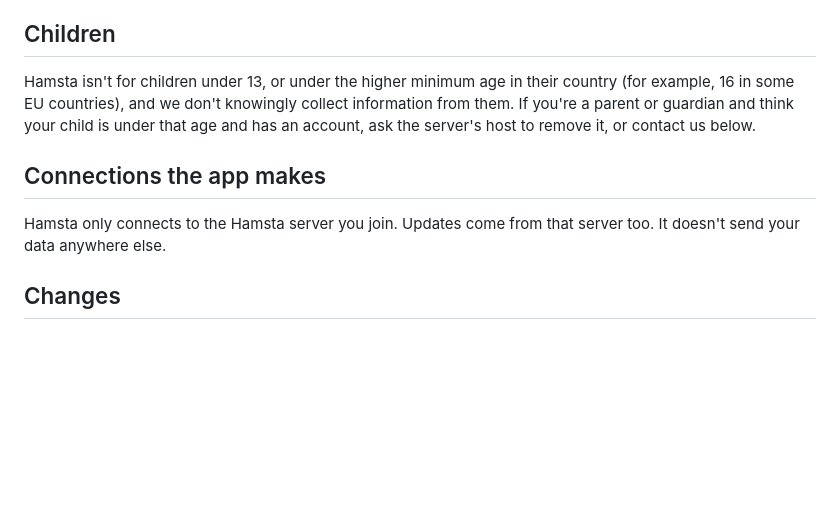
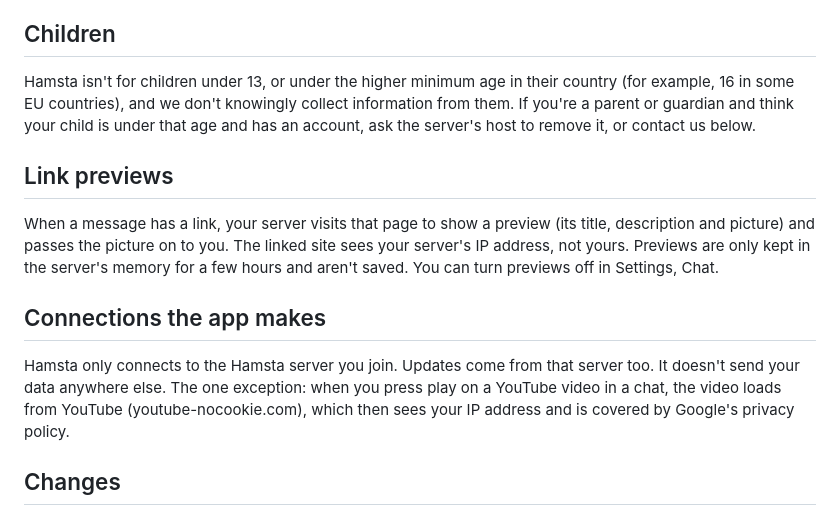
Before and after one commit to samuelmpettyjohn-boop/hamsta-releases, a Markdown page: PRIVACY.md, the part around the change. Rendered like a GitHub page; blank space fills up the shorter version.

Commit message:
Privacy Policy: link previews and YouTube videos

```diff
--- a/PRIVACY.md
+++ b/PRIVACY.md
@@ -65,8 +65,11 @@ You can download your data from your server in Settings, My Account, Download my
 ## Children
 Hamsta isn't for children under 13, or under the higher minimum age in their country (for example, 16 in some EU countries), and we don't knowingly collect information from them. If you're a parent or guardian and think your child is under that age and has an account, ask the server's host to remove it, or contact us below.
 
+## Link previews
+When a message has a link, your server visits that page to show a preview (its title, description and picture) and passes the picture on to you. The linked site sees your server's IP address, not yours. Previews are only kept in the server's memory for a few hours and aren't saved. You can turn previews off in Settings, Chat.
+
 ## Connections the app makes
-Hamsta only connects to the Hamsta server you join. Updates come from that server too. It doesn't send your data anywhere else.
+Hamsta only connects to the Hamsta server you join. Updates come from that server too. It doesn't send your data anywhere else. The one exception: when you press play on a YouTube video in a chat, the video loads from YouTube (youtube-nocookie.com), which then sees your IP address and is covered by Google's privacy policy.
 
 ## Changes
 We may update this policy. If the changes are important, the app will ask you to agree again before you continue.
```
